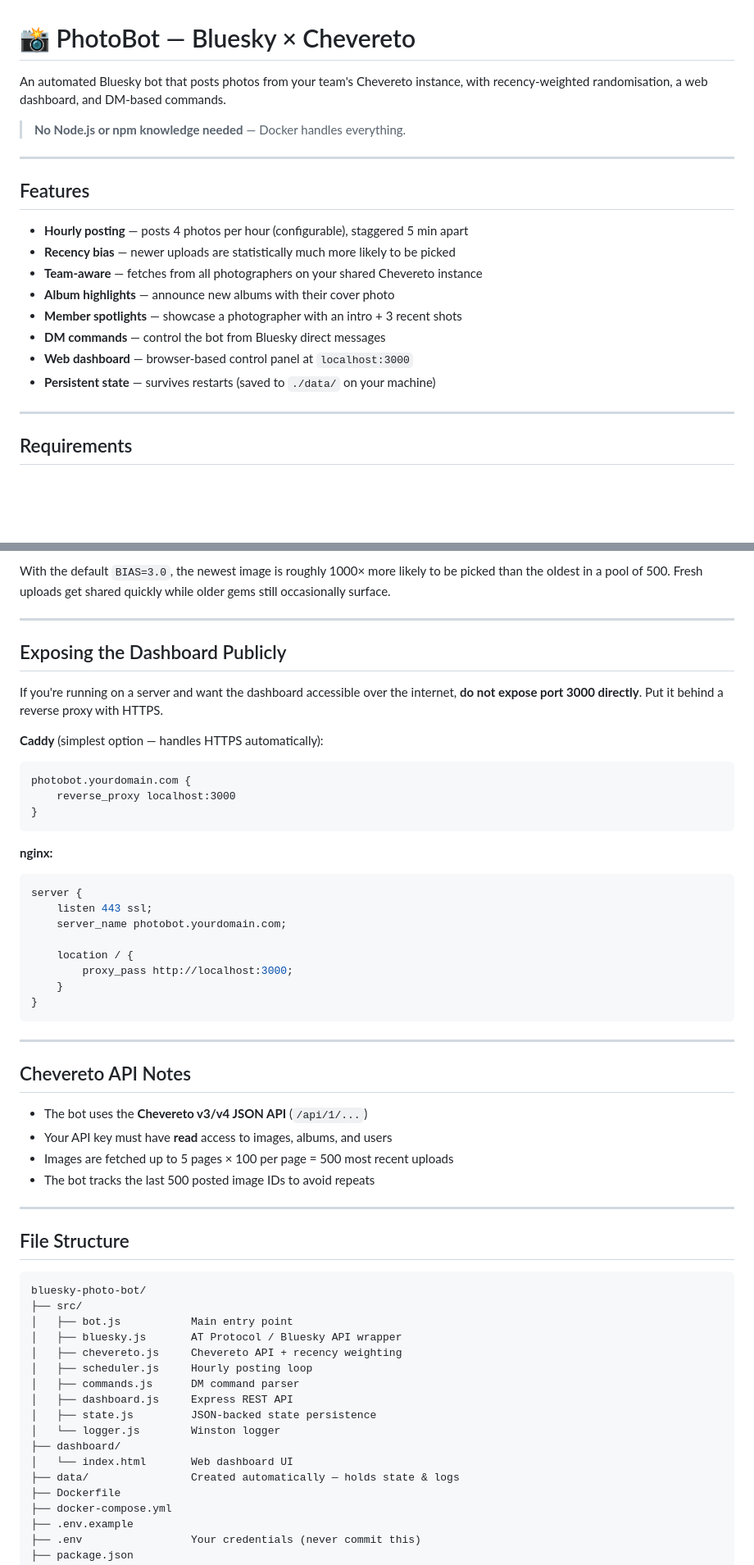
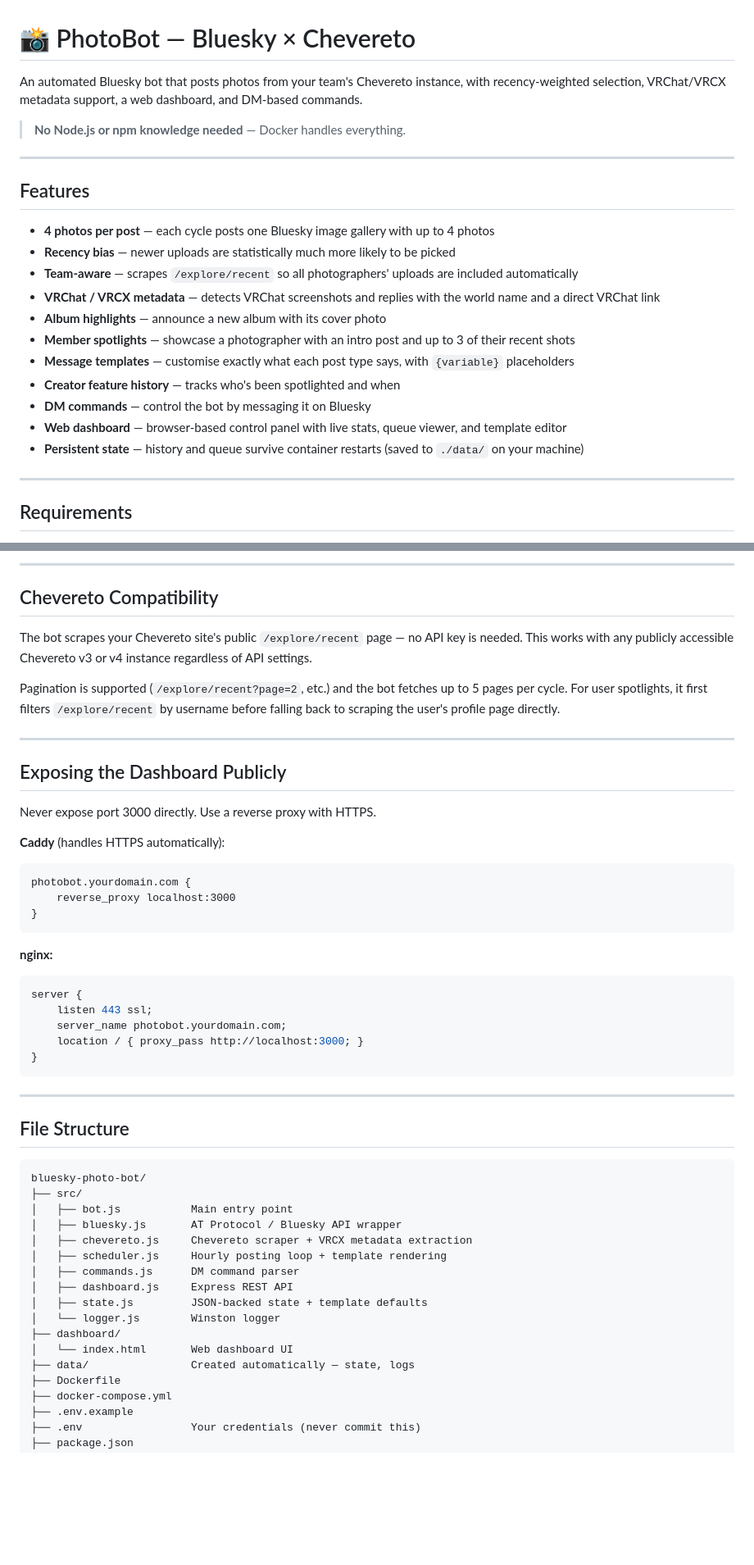
Before and after one commit to Soloflighter1010/bluesky-bot, a Markdown page: README.md, 2 parts joined by grey strips. Shown at 82% size. Rendered like a GitHub page; blank space fills up the shorter version.

````diff
--- a/README.md
+++ b/README.md
@@ -1,7 +1,8 @@
 # 📸 PhotoBot — Bluesky × Chevereto
 
 An automated Bluesky bot that posts photos from your team's Chevereto instance,
-with recency-weighted randomisation, a web dashboard, and DM-based commands.
+with recency-weighted selection, VRChat/VRCX metadata support, a web dashboard,
+and DM-based commands.
 
 > **No Node.js or npm knowledge needed** — Docker handles everything.
 
@@ -9,14 +10,17 @@ with recency-weighted randomisation, a web dashboard, and DM-based commands.
 
 ## Features
 
-- **Hourly posting** — posts 4 photos per hour (configurable), staggered 5 min apart
+- **4 photos per post** — each cycle posts one Bluesky image gallery with up to 4 photos
 - **Recency bias** — newer uploads are statistically much more likely to be picked
-- **Team-aware** — fetches from all photographers on your shared Chevereto instance
-- **Album highlights** — announce new albums with their cover photo
-- **Member spotlights** — showcase a photographer with an intro + 3 recent shots
-- **DM commands** — control the bot from Bluesky direct messages
-- **Web dashboard** — browser-based control panel at `localhost:3000`
-- **Persistent state** — survives restarts (saved to `./data/` on your machine)
+- **Team-aware** — scrapes `/explore/recent` so all photographers' uploads are included automatically
+- **VRChat / VRCX metadata** — detects VRChat screenshots and replies with the world name and a direct VRChat link
+- **Album highlights** — announce a new album with its cover photo
+- **Member spotlights** — showcase a photographer with an intro post and up to 3 of their recent shots
+- **Message templates** — customise exactly what each post type says, with `{variable}` placeholders
+- **Creator feature history** — tracks who's been spotlighted and when
+- **DM commands** — control the bot by messaging it on Bluesky
+- **Web dashboard** — browser-based control panel with live stats, queue viewer, and template editor
+- **Persistent state** — history and queue survive container restarts (saved to `./data/` on your machine)
 
 ---
 
@@ -152,17 +194,23 @@ Where `N` is the pool size, `i` is the index (0 = newest), and `BIAS` is `RECENC
 
-With the default `BIAS=3.0`, the newest image is roughly 1000× more likely to be
-picked than the oldest in a pool of 500. Fresh uploads get shared quickly while
-older gems still occasionally surface.
+---
+
+## Chevereto Compatibility
+
+The bot scrapes your Chevereto site's public `/explore/recent` page — no API key is
+needed. This works with any publicly accessible Chevereto v3 or v4 instance regardless
+of API settings.
+
+Pagination is supported (`/explore/recent?page=2`, etc.) and the bot fetches up to
+5 pages per cycle. For user spotlights, it first filters `/explore/recent` by username
+before falling back to scraping the user's profile page directly.
 
 ---
 
 ## Exposing the Dashboard Publicly
 
-If you're running on a server and want the dashboard accessible over the internet,
-**do not expose port 3000 directly**. Put it behind a reverse proxy with HTTPS.
+Never expose port 3000 directly. Use a reverse proxy with HTTPS.
 
-**Caddy** (simplest option — handles HTTPS automatically):
-
+**Caddy** (handles HTTPS automatically):
 ```
 photobot.yourdomain.com {
     reverse_proxy localhost:3000
@@ -170,26 +218,13 @@ photobot.yourdomain.com {
 ```
 
 **nginx:**
-
 ```nginx
 server {
     listen 443 ssl;
     server_name photobot.yourdomain.com;
-
-    location / {
-        proxy_pass http://localhost:3000;
-    }
+    location / { proxy_pass http://localhost:3000; }
 }
 ```
-
----
-
-## Chevereto API Notes
-
-- The bot uses the **Chevereto v3/v4 JSON API** (`/api/1/...`)
-- Your API key must have **read** access to images, albums, and users
-- Images are fetched up to 5 pages × 100 per page = 500 most recent uploads
-- The bot tracks the last 500 posted image IDs to avoid repeats
 
 ---
 
@@ -200,15 +235,15 @@ bluesky-photo-bot/
 ├── src/
 │   ├── bot.js           Main entry point
 │   ├── bluesky.js       AT Protocol / Bluesky API wrapper
-│   ├── chevereto.js     Chevereto API + recency weighting
-│   ├── scheduler.js     Hourly posting loop
+│   ├── chevereto.js     Chevereto scraper + VRCX metadata extraction
+│   ├── scheduler.js     Hourly posting loop + template rendering
 │   ├── commands.js      DM command parser
 │   ├── dashboard.js     Express REST API
-│   ├── state.js         JSON-backed state persistence
+│   ├── state.js         JSON-backed state + template defaults
 │   └── logger.js        Winston logger
 ├── dashboard/
 │   └── index.html       Web dashboard UI
-├── data/                Created automatically — holds state & logs
+├── data/                Created automatically — state, logs
 ├── Dockerfile
 ├── docker-compose.yml
 ├── .env.example
````
Also changed, not shown: other parts of README.md (+75 -37 lines).
